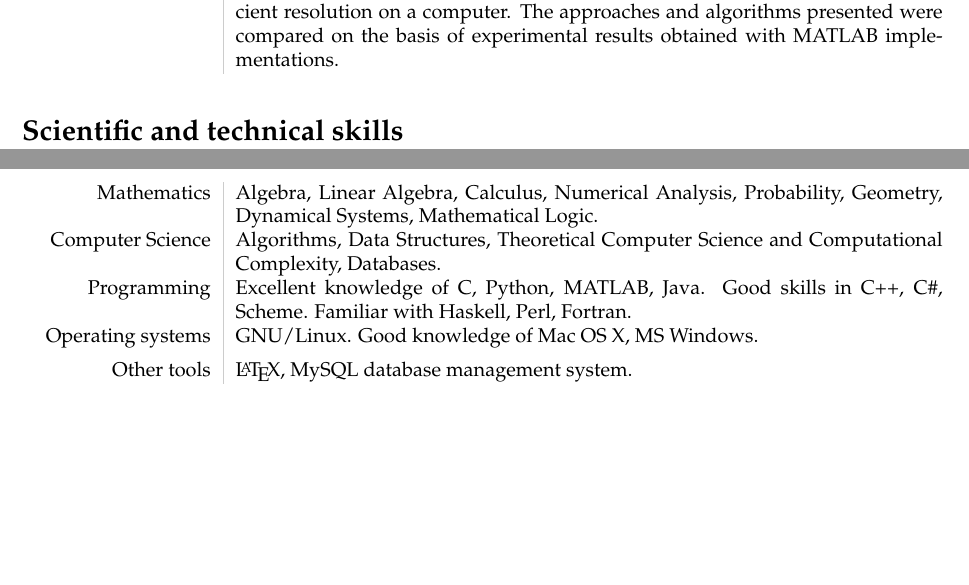
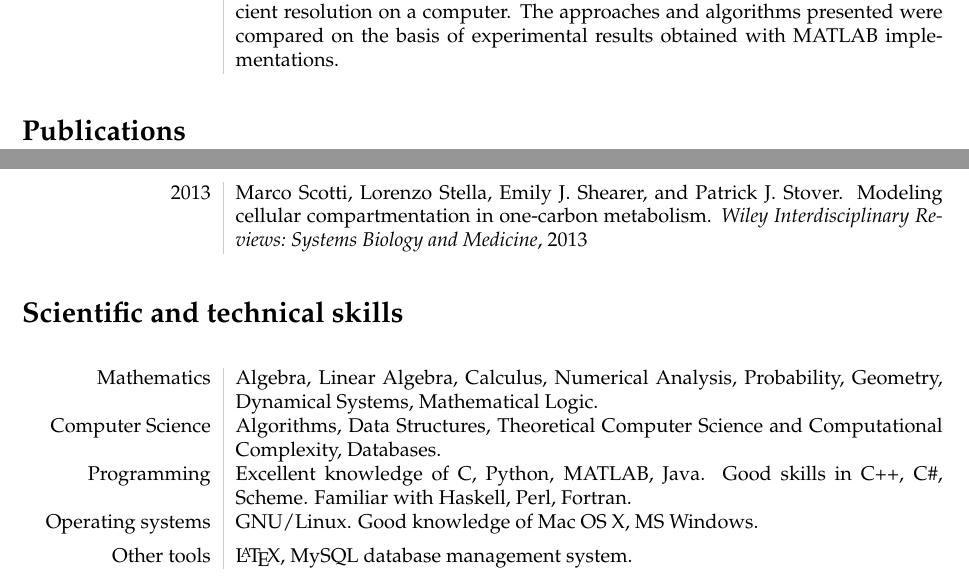
Before and after one commit to lostella/cv, a LaTeX CV (cv.tex, which reads publications.bib): two parts of pages 1 and 2 of 2, joined at a grey line, cut so that both start at the same text, the shorter picture padded with empty space. Compiled offline with pdfLaTeX.

Commit message:
added publications

```diff
--- a/cv.tex
+++ b/cv.tex
@@ -72,6 +72,13 @@ Mobile:& +39 331 54 51 166
 	with \matlab\ implementations.
 \end{longtable}
 
+\bibliographystyle{plain}
+\nobibliography{publications.bib}
+\section*{Publications}
+\begin{longtable}{L!{\VRule}R}
+2013 & \bibentry{scotti13}
+\end{longtable}
+
 \section*{Scientific and technical skills}
 \begin{longtable}{L!{\VRule}R}
 Mathematics & Algebra, Linear Algebra, Calculus, Numerical Analysis, Probability, Geometry, Dynamical Systems, Mathematical Logic.\\[5pt]
--- /dev/null
+++ b/publications.bib
@@ -0,0 +1,4 @@
+@article {scotti13,
+author = {Scotti, Marco and Stella, Lorenzo and Shearer, Emily J. and Stover, Patrick J.},
+title = {Modeling cellular compartmentation in one-carbon metabolism},
+journal = {Wiley Interdisciplinary Reviews: Systems Biology and Medicine},
```
Also changed, not shown: cv.pdf, publications.bib (6 more changed lines).
